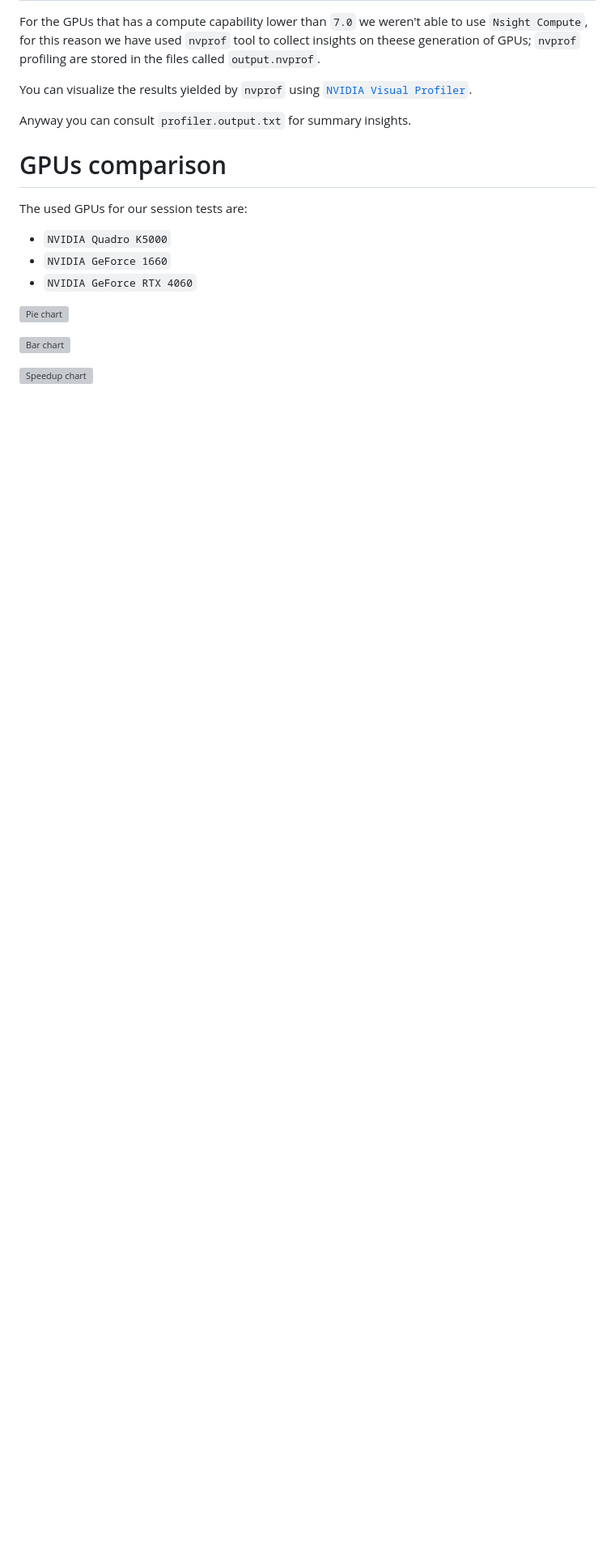
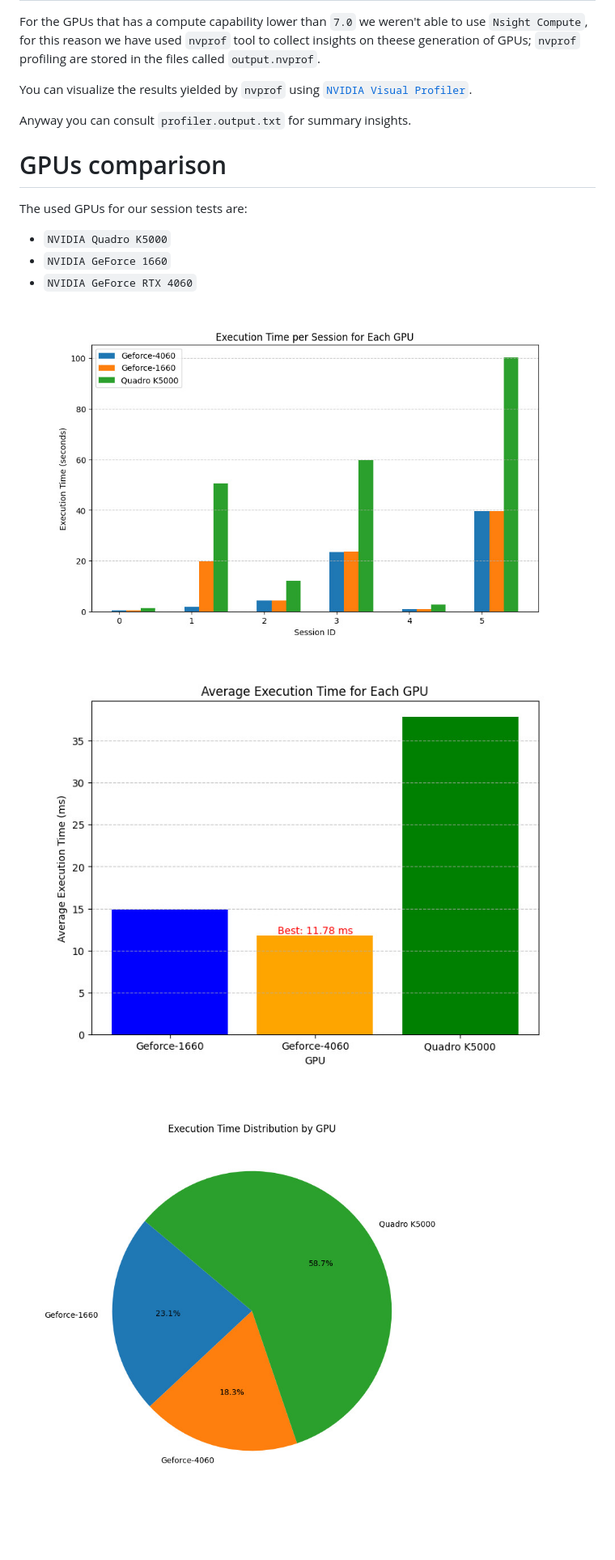
Before and after one commit to EmilioGarzia/Cartoonizer, a Markdown page: insights_reports/README.md, the part around the change. Shown: that part at 81% size. Rendered like a GitHub page; pictures changed too: insights_reports/average_gpu_time.jpeg (added), insights_reports/execution_time_distribution.jpeg (added), insights_reports/execution_time_per_session.jpeg (added); blank space fills up the shorter version; grey boxes are pictures that could not be loaded.

Commit message:
Updated charts

```diff
--- a/insights_reports/README.md
+++ b/insights_reports/README.md
@@ -36,8 +36,6 @@ The used GPUs for our session tests are:
 * `NVIDIA GeForce 1660`
 * `NVIDIA GeForce RTX 4060`
 
-![Pie chart]()
-
-![Bar chart]()
-
-![Speedup chart]()
+![exeution time per session istogram](execution_time_per_session.jpeg)
+![average gpu time](average_gpu_time.jpeg)
+![Execution time distribution pie chart](execution_time_distribution.jpeg)
```
Also changed, not shown: 2 other files.
